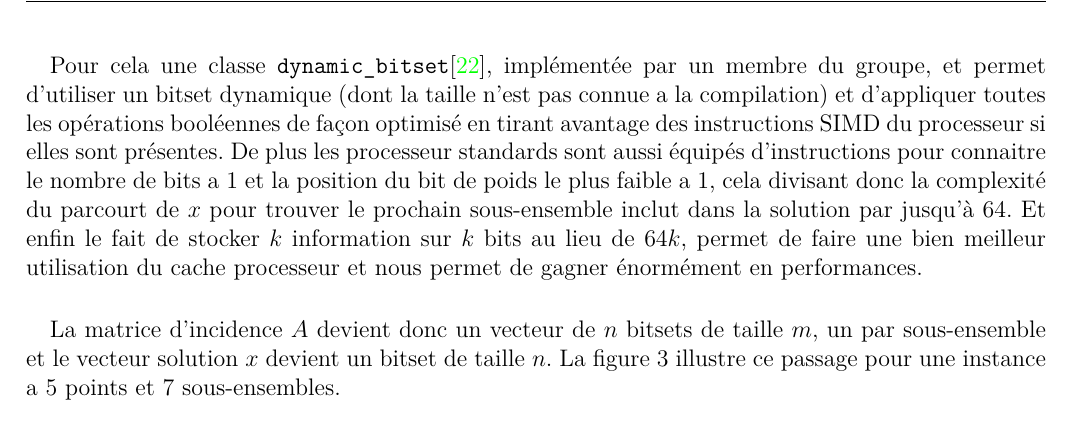
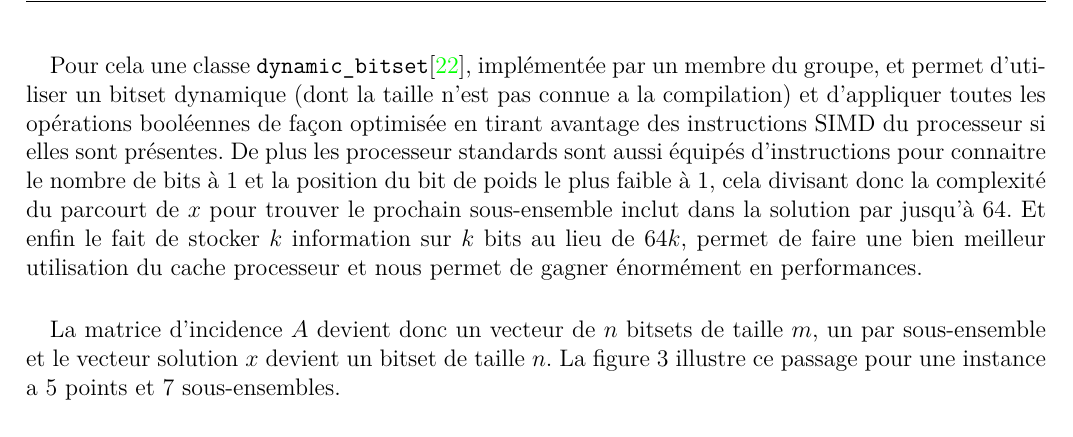
Before and after one commit to pinam45/UQAC_8INF870_Set_cover_problem, a LaTeX document (rapport_final/set_cover_problem.tex): part of page 8 of 15, cut so that both start at the same text. Compiled offline with XeLaTeX.

Commit message:
Fix some typos

```diff
--- a/rapport_final/set_cover_problem.tex
+++ b/rapport_final/set_cover_problem.tex
@@ -190,7 +190,7 @@
 			\paragraph*{}
 				En effet les processeurs modernes sont équipé d'instruction SIMD (Single Instruction Multiple Data), on peut notamment penser a l'AVX512 sur les processeurs Intel qui permet de réaliser des opérations sur 512 bits simultanément. Nous avons donc décider de stoker la matrice d'incidence \(A\) ainsi que le vecteur solution \(x\) sur les bits de types primitifs \Cpp{} afin de pouvoir leur appliquer des opérations simultanément. Nous allons considéré pour les paragraphes suivant un processeur 64 bits standard et le fait que les types primitifs courants sont sur 64 bits (ce qui est une simplification ne prenant pas en compte les possibles optimisations que le compilateur pourrais réaliser).
 			\paragraph*{}
-				Pour cela une classe \texttt{dynamic\_bitset}\cite{dynamicbitset}, implémentée par un membre du groupe, et permet d'utiliser un bitset dynamique (dont la taille n'est pas connue a la compilation) et d'appliquer toutes les opérations booléennes de façon optimisé en tirant avantage des instructions SIMD du processeur si elles sont présentes. De plus les processeur standards sont aussi équipés d'instructions pour connaitre le nombre de bits a \(1\) et la position du bit de poids le plus faible a \(1\), cela divisant donc la complexité du parcourt de \(x\) pour trouver le prochain sous-ensemble inclut dans la solution par jusqu’à 64. Et enfin le fait de stocker \(k\) information sur \(k\) bits au lieu de \(64k\), permet de faire une bien meilleur utilisation du cache processeur et nous permet de gagner énormément en performances.
+				Pour cela une classe \texttt{dynamic\_bitset}\cite{dynamicbitset}, implémentée par un membre du groupe, et permet d'utiliser un bitset dynamique (dont la taille n'est pas connue a la compilation) et d'appliquer toutes les opérations booléennes de façon optimisée en tirant avantage des instructions SIMD du processeur si elles sont présentes. De plus les processeur standards sont aussi équipés d'instructions pour connaitre le nombre de bits à \(1\) et la position du bit de poids le plus faible à \(1\), cela divisant donc la complexité du parcourt de \(x\) pour trouver le prochain sous-ensemble inclut dans la solution par jusqu’à 64. Et enfin le fait de stocker \(k\) information sur \(k\) bits au lieu de \(64k\), permet de faire une bien meilleur utilisation du cache processeur et nous permet de gagner énormément en performances.
 			\paragraph*{}
 				La matrice d'incidence \(A\) devient donc un vecteur de \(n\) bitsets de taille \(m\), un par sous-ensemble et le vecteur solution \(x\) devient un bitset de taille \(n\). La figure \ref{fig:representation_to_bitsets} illustre ce passage pour une instance a 5 points et 7 sous-ensembles.
 			\begin{figure}[H]
```
